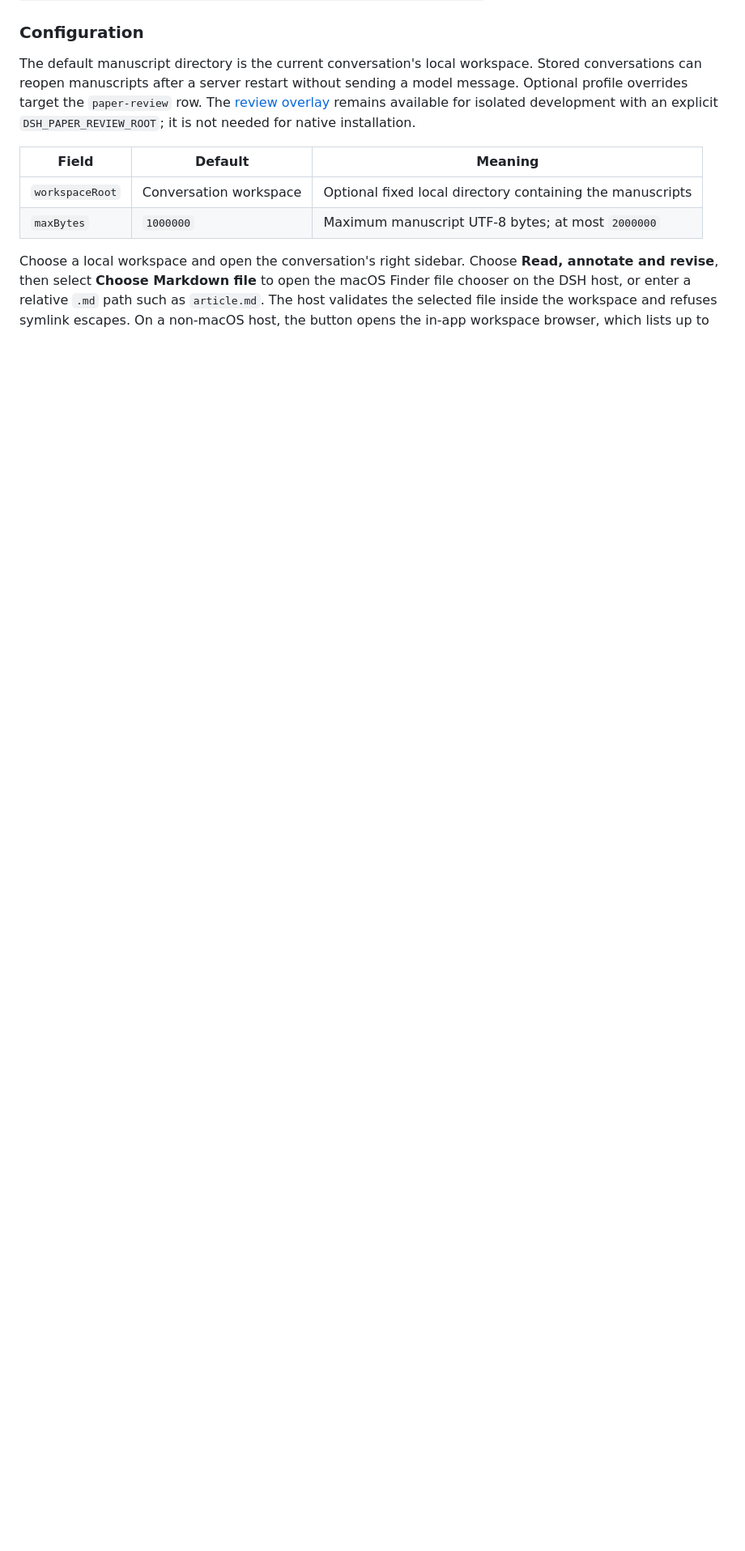
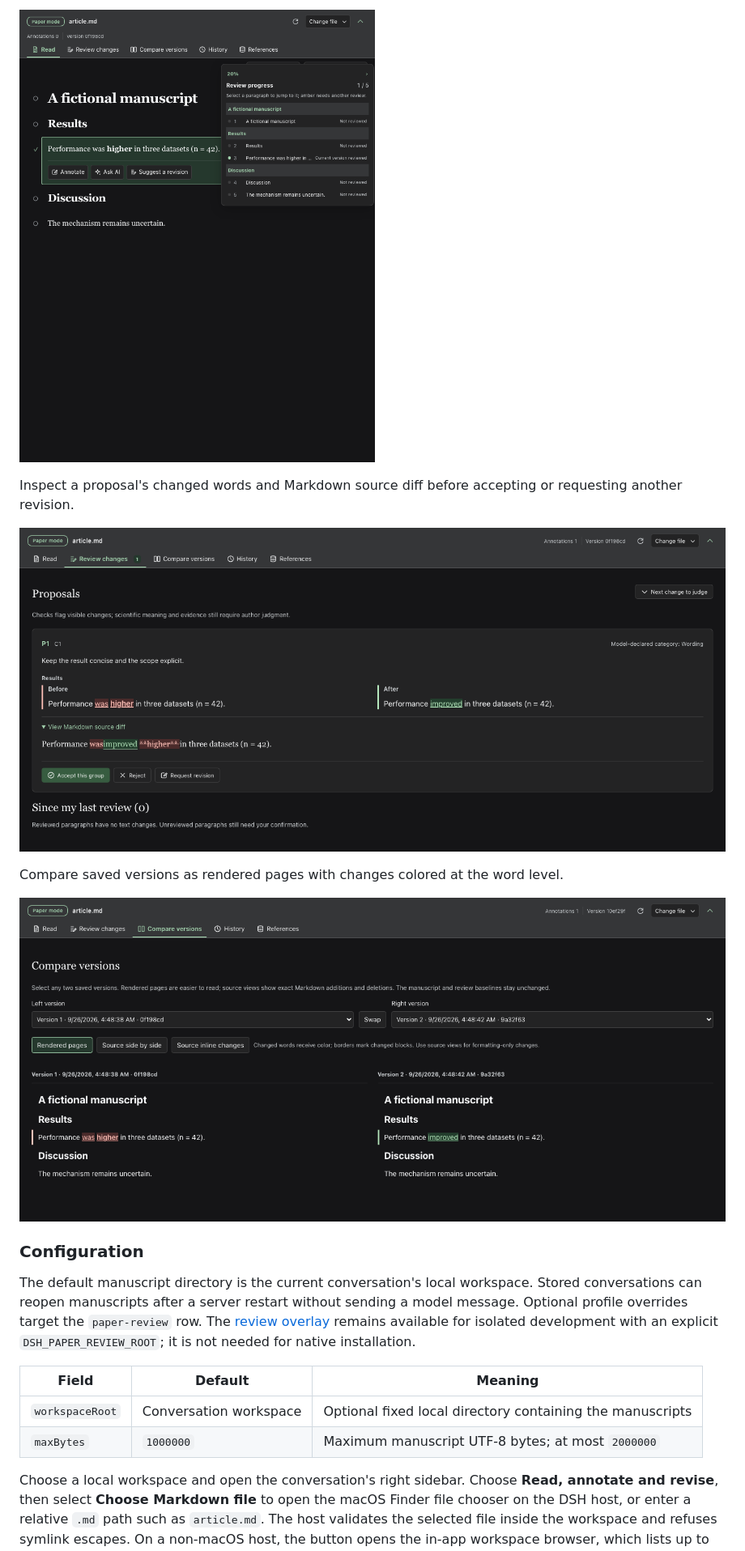
Before and after one commit to Biogod2020/dsh-article-review, a Markdown page: README.md, the part around one of its changes. Shown at 81% size. GitHub-like rendering; pictures changed too: docs/screenshots/compare-versions.png (added), docs/screenshots/review-progress.png (added), docs/screenshots/review-proposal.png (added); blank space fills up the shorter version.

Commit message:
Add anonymized plugin walkthrough screenshots

```diff
--- a/README.md
+++ b/README.md
@@ -36,3 +51,12 @@ The installer adds this package's [bundle patch](cordis.patch.yml) after the Web
+![Review progress and paragraph navigator](docs/screenshots/review-progress.png)
+
+Inspect a proposal's changed words and Markdown source diff before accepting or requesting another revision.
+
+![Rendered proposal and source diff](docs/screenshots/review-proposal.png)
+
+Compare saved versions as rendered pages with changes colored at the word level.
+
+![Rendered comparison of two fictional versions](docs/screenshots/compare-versions.png)
 
 ### Configuration
 
```
Also changed, not shown: other parts of README.md (+15 -0 lines), README.zh.md (+24 -0 lines), docs/screenshots/annotate.png (added), docs/screenshots/select-text.png (added), 1 other file.
